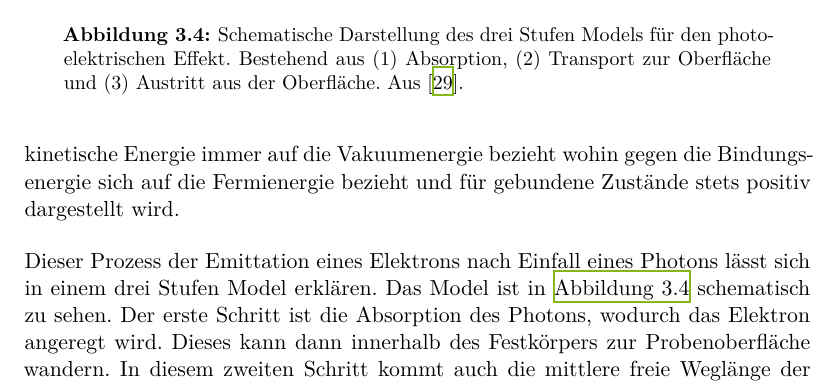
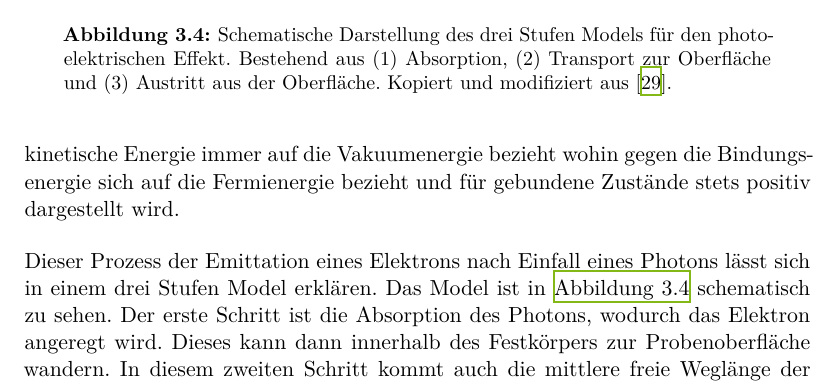
Before and after one commit to Vale112/master_thesis, a LaTeX thesis (thesis.tex, which reads content/03_Methoden.tex): part of page 24 of 51, cut so that both start at the same text. Compiled offline with XeLaTeX.

Commit message:
Bild angepasst

```diff
--- a/content/03_Methoden.tex
+++ b/content/03_Methoden.tex
@@ -129,7 +129,7 @@
             \includegraphics[width=0.6\textwidth]{./content/pictures/3Stufen}
             \caption{Schematische Darstellung des drei Stufen Models für den photoelektrischen Effekt.
             Bestehend aus (1) Absorption, (2) Transport zur Oberfläche und (3) Austritt aus der Oberfläche.
-            Aus~\cite{zhang_synchrotron_2018}.}
+            Kopiert und modifiziert aus~\cite{zhang_synchrotron_2018}.}
             \label{fig:3Stufen}
         \end{figure}
         Dieser Prozess der Emittation eines Elektrons nach Einfall eines Photons lässt sich in einem drei Stufen Model erklären.
```
Also changed, not shown: content/pictures/PEEM_schemaneu.png, content/pictures/PEEM_schemaneu.svg.
